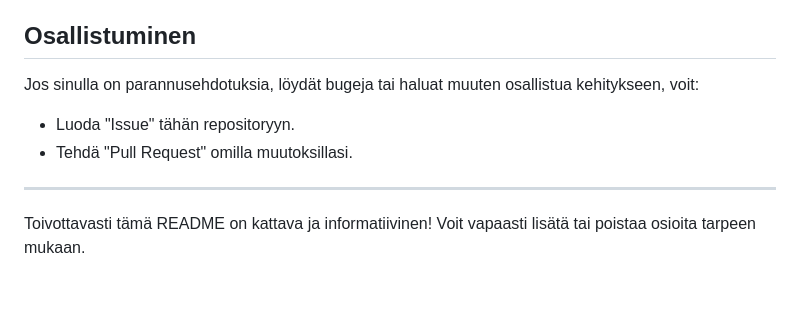
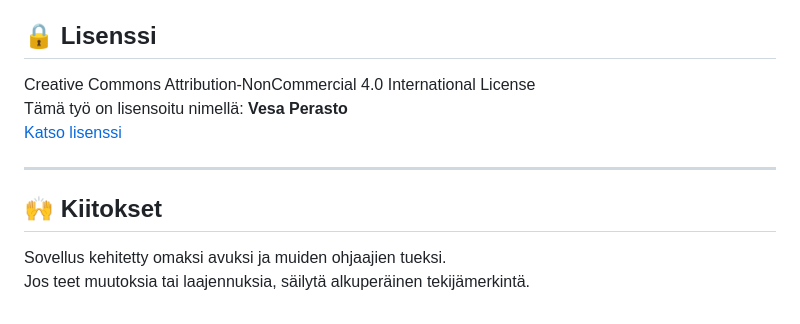
Before and after one commit to vperasto/pelaajaseuranta-2, a Markdown page: README.md, the part around the change. Rendered like a GitHub page.

```diff
--- a/README.md
+++ b/README.md
@@ -76,12 +76,15 @@ TAI
 *   "Tallenna/Lataa kokoonpano" -toiminto.
 *   Ja paljon muuta!
 
-## Osallistuminen
+## 🔒 Lisenssi
 
-Jos sinulla on parannusehdotuksia, löydät bugeja tai haluat muuten osallistua kehitykseen, voit:
-*   Luoda "Issue" tähän repositoryyn.
-*   Tehdä "Pull Request" omilla muutoksillasi.
+Creative Commons Attribution-NonCommercial 4.0 International License
+Tämä työ on lisensoitu nimellä: **Vesa Perasto**
+[Katso lisenssi](http://creativecommons.org/licenses/by-nc/4.0/)
 
 ---
 
-Toivottavasti tämä README on kattava ja informatiivinen! Voit vapaasti lisätä tai poistaa osioita tarpeen mukaan.
+## 🙌 Kiitokset
+
+Sovellus kehitetty omaksi avuksi ja muiden ohjaajien tueksi.
+Jos teet muutoksia tai laajennuksia, säilytä alkuperäinen tekijämerkintä.
```
